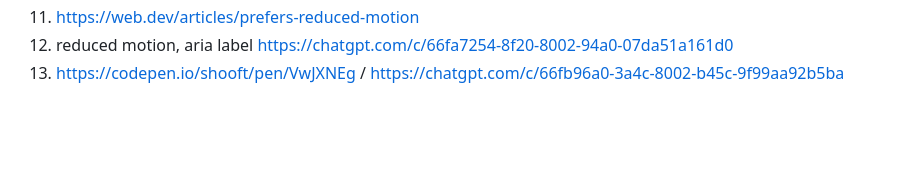
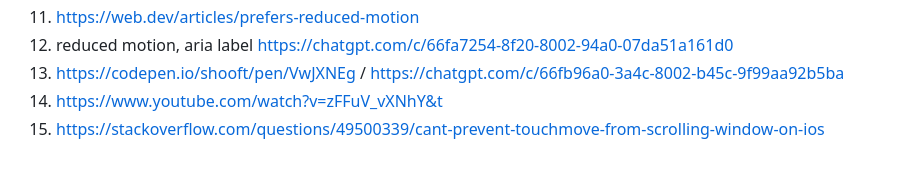
Before and after one commit to jadmi/FED2425-website, a Markdown page: README.md, the part around the change. GitHub-like rendering; blank space fills up the shorter version.

```diff
--- a/README.md
+++ b/README.md
@@ -271,5 +271,7 @@ Nb. Vermeld de bronnen ook in je code.
 11. https://web.dev/articles/prefers-reduced-motion
 12. reduced motion, aria label https://chatgpt.com/c/66fa7254-8f20-8002-94a0-07da51a161d0
 13. https://codepen.io/shooft/pen/VwJXNEg / https://chatgpt.com/c/66fb96a0-3a4c-8002-b45c-9f99aa92b5ba
+14. https://www.youtube.com/watch?v=zFFuV_vXNhY&t
+15. https://stackoverflow.com/questions/49500339/cant-prevent-touchmove-from-scrolling-window-on-ios
 
 </details>
```
Also changed, not shown: images/bg.jpg (added), 4 other files.
